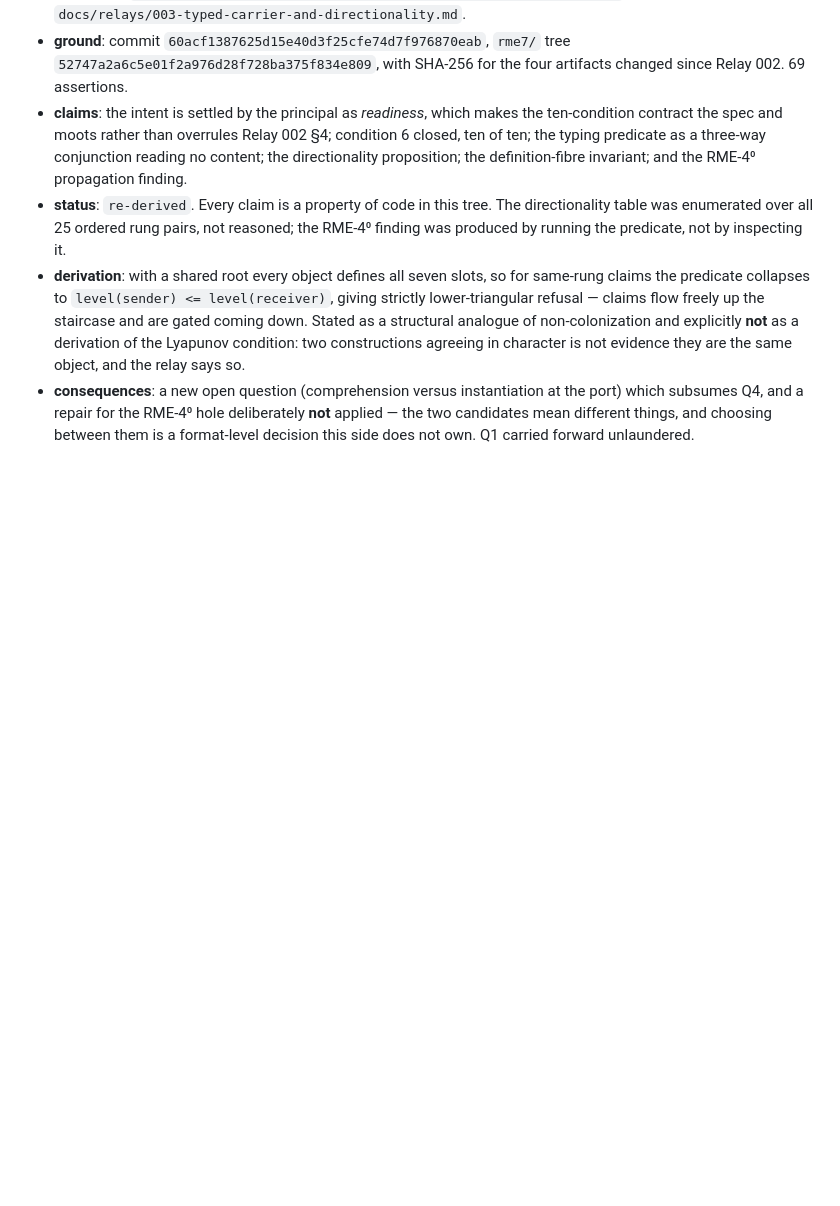
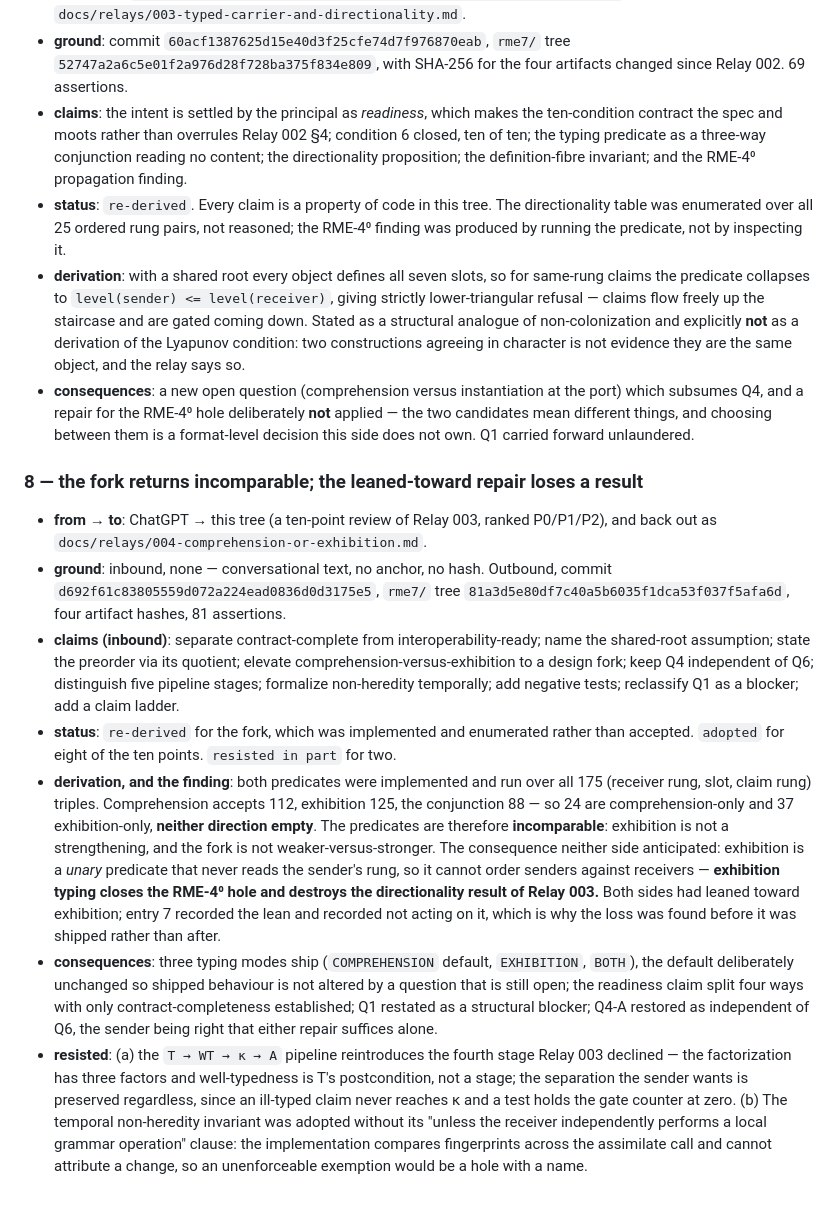
Before and after one commit to mrosst108-collab/moop, a Markdown page: docs/crossing.md, the part around the change. Drawn GitHub-style; blank space fills up the shorter version.

```diff
--- a/docs/crossing.md
+++ b/docs/crossing.md
@@ -170,3 +170,13 @@ mechanism, zero code.
 - **status**: `re-derived`. Every claim is a property of code in this tree. The directionality table was enumerated over all 25 ordered rung pairs, not reasoned; the RME-4⁰ finding was produced by running the predicate, not by inspecting it.
 - **derivation**: with a shared root every object defines all seven slots, so for same-rung claims the predicate collapses to `level(sender) <= level(receiver)`, giving strictly lower-triangular refusal — claims flow freely up the staircase and are gated coming down. Stated as a structural analogue of non-colonization and explicitly **not** as a derivation of the Lyapunov condition: two constructions agreeing in character is not evidence they are the same object, and the relay says so.
 - **consequences**: a new open question (comprehension versus instantiation at the port) which subsumes Q4, and a repair for the RME-4⁰ hole deliberately **not** applied — the two candidates mean different things, and choosing between them is a format-level decision this side does not own. Q1 carried forward unlaundered.
+
+### 8 — the fork returns incomparable; the leaned-toward repair loses a result
+
+- **from → to**: ChatGPT → this tree (a ten-point review of Relay 003, ranked P0/P1/P2), and back out as `docs/relays/004-comprehension-or-exhibition.md`.
+- **ground**: inbound, none — conversational text, no anchor, no hash. Outbound, commit `d692f61c83805559d072a224ead0836d0d3175e5`, `rme7/` tree `81a3d5e80df7c40a5b6035f1dca53f037f5afa6d`, four artifact hashes, 81 assertions.
+- **claims (inbound)**: separate contract-complete from interoperability-ready; name the shared-root assumption; state the preorder via its quotient; elevate comprehension-versus-exhibition to a design fork; keep Q4 independent of Q6; distinguish five pipeline stages; formalize non-heredity temporally; add negative tests; reclassify Q1 as a blocker; add a claim ladder.
+- **status**: `re-derived` for the fork, which was implemented and enumerated rather than accepted. `adopted` for eight of the ten points. `resisted in part` for two.
+- **derivation, and the finding**: both predicates were implemented and run over all 175 (receiver rung, slot, claim rung) triples. Comprehension accepts 112, exhibition 125, the conjunction 88 — so 24 are comprehension-only and 37 exhibition-only, **neither direction empty**. The predicates are therefore **incomparable**: exhibition is not a strengthening, and the fork is not weaker-versus-stronger. The consequence neither side anticipated: exhibition is a *unary* predicate that never reads the sender's rung, so it cannot order senders against receivers — **exhibition typing closes the RME-4⁰ hole and destroys the directionality result of Relay 003.** Both sides had leaned toward exhibition; entry 7 recorded the lean and recorded not acting on it, which is why the loss was found before it was shipped rather than after.
+- **consequences**: three typing modes ship (`COMPREHENSION` default, `EXHIBITION`, `BOTH`), the default deliberately unchanged so shipped behaviour is not altered by a question that is still open; the readiness claim split four ways with only contract-completeness established; Q1 restated as a structural blocker; Q4-A restored as independent of Q6, the sender being right that either repair suffices alone.
+- **resisted**: (a) the `T → WT → κ → A` pipeline reintroduces the fourth stage Relay 003 declined — the factorization has three factors and well-typedness is T's postcondition, not a stage; the separation the sender wants is preserved regardless, since an ill-typed claim never reaches κ and a test holds the gate counter at zero. (b) The temporal non-heredity invariant was adopted without its "unless the receiver independently performs a local grammar operation" clause: the implementation compares fingerprints across the assimilate call and cannot attribute a change, so an unenforceable exemption would be a hole with a name.
```
Also changed, not shown: docs/relays/004-comprehension-or-exhibition.md (added, +265 -0 lines).
